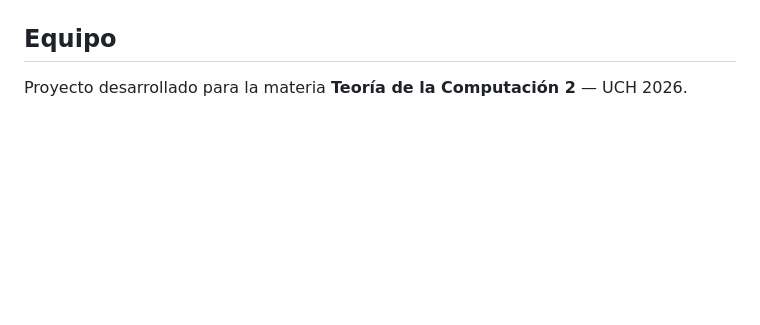
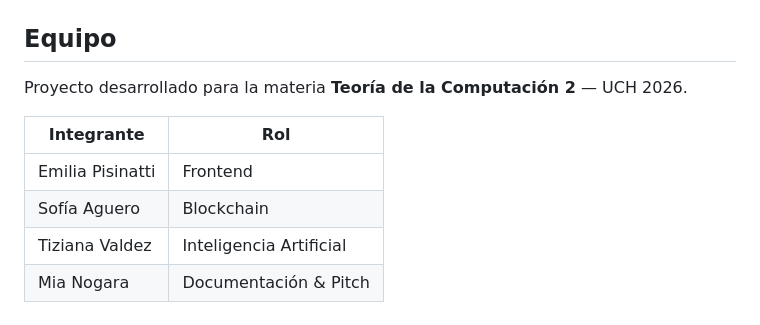
Before and after one commit to emiliapisinatti-ship-it/PasantIA, a Markdown page: README.md, the part around the change. GitHub-like rendering; blank space fills up the shorter version.

Commit message:
Add team members to README

```diff
--- a/README.md
+++ b/README.md
@@ -105,3 +105,10 @@ El contrato registra cada pasantía con tres confirmaciones (alumno, empresa y f
 ## Equipo
 
 Proyecto desarrollado para la materia **Teoría de la Computación 2** — UCH 2026.
+
+| Integrante | Rol |
+|------------|-----|
+| Emilia Pisinatti | Frontend |
+| Sofía Aguero | Blockchain |
+| Tiziana Valdez | Inteligencia Artificial |
+| Mia Nogara | Documentación & Pitch |
```
